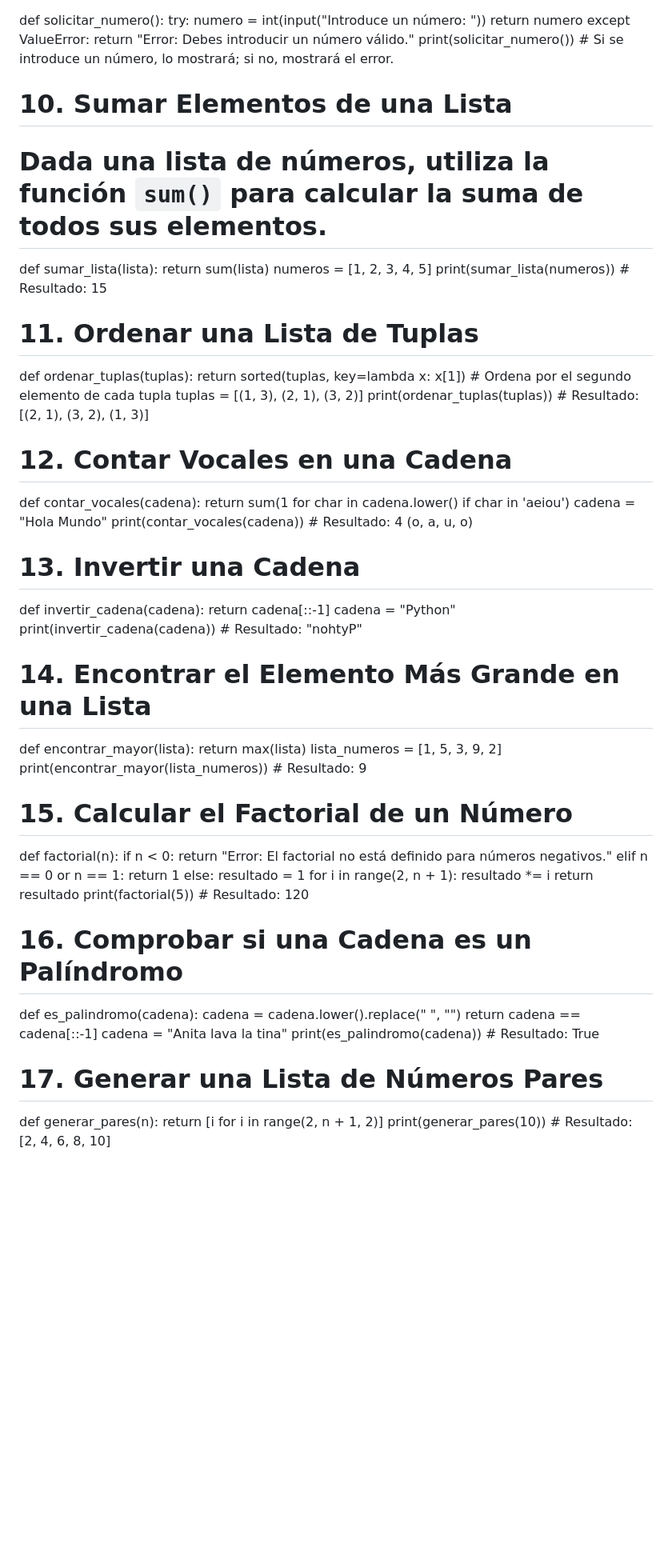
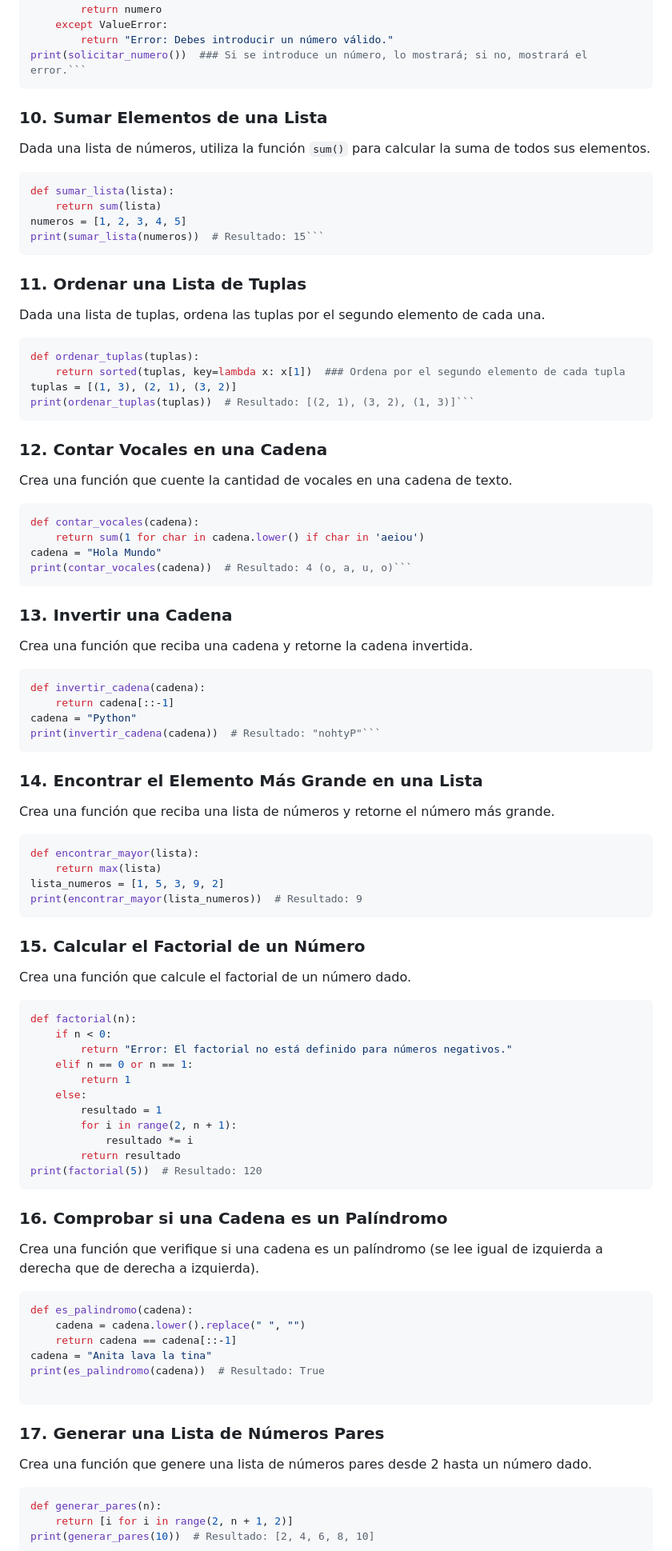
Before and after one commit to JavierHerreroPorras/DWES_Ejercicios, a Markdown page: UD1-Fundamentos/UD1-Ejercicios.md, the part around one of its changes. Shown at 80% size. GitHub-like rendering; blank space fills up the shorter version.

Commit message:
Refactor and enhance Python exercises with improved formatting and additional examples

````diff
--- a/UD1-Fundamentos/UD1-Ejercicios.md
+++ b/UD1-Fundamentos/UD1-Ejercicios.md
@@ -84,34 +119,52 @@ def solicitar_numero():
         return numero
     except ValueError:
         return "Error: Debes introducir un número válido."
-print(solicitar_numero())  # Si se introduce un número, lo mostrará; si no, mostrará el error.
-# 10. **Sumar Elementos de una Lista**
-#     Dada una lista de números, utiliza la función `sum()` para calcular la suma de todos sus elementos.
+print(solicitar_numero())  ### Si se introduce un número, lo mostrará; si no, mostrará el error.```
+```
+###   10. **Sumar Elementos de una Lista**
+ Dada una lista de números, utiliza la función `sum()` para calcular la suma de todos sus elementos.
+```python
 def sumar_lista(lista):
     return sum(lista)
 numeros = [1, 2, 3, 4, 5]
-print(sumar_lista(numeros))  # Resultado: 15
-# 11. **Ordenar una Lista de Tuplas**
+print(sumar_lista(numeros))  # Resultado: 15```
+```
+###   11. **Ordenar una Lista de Tuplas**
+ Dada una lista de tuplas, ordena las tuplas por el segundo elemento de cada una.
+```python
 def ordenar_tuplas(tuplas):
-    return sorted(tuplas, key=lambda x: x[1])  # Ordena por el segundo elemento de cada tupla
+    return sorted(tuplas, key=lambda x: x[1])  ### Ordena por el segundo elemento de cada tupla
 tuplas = [(1, 3), (2, 1), (3, 2)]
-print(ordenar_tuplas(tuplas))  # Resultado: [(2, 1), (3, 2), (1, 3)]
-# 12. **Contar Vocales en una Cadena**
+print(ordenar_tuplas(tuplas))  # Resultado: [(2, 1), (3, 2), (1, 3)]```
+```
+###   12. **Contar Vocales en una Cadena**
+ Crea una función que cuente la cantidad de vocales en una cadena de texto.
+```python
 def contar_vocales(cadena):
     return sum(1 for char in cadena.lower() if char in 'aeiou')
 cadena = "Hola Mundo"
-print(contar_vocales(cadena))  # Resultado: 4 (o, a, u, o)
-# 13. **Invertir una Cadena**
+print(contar_vocales(cadena))  # Resultado: 4 (o, a, u, o)```
+```
+###   13. **Invertir una Cadena**
+ Crea una función que reciba una cadena y retorne la cadena invertida.
+```python
 def invertir_cadena(cadena):
     return cadena[::-1]
 cadena = "Python"
-print(invertir_cadena(cadena))  # Resultado: "nohtyP"
-# 14. **Encontrar el Elemento Más Grande en una Lista**
+print(invertir_cadena(cadena))  # Resultado: "nohtyP"```
+```
+###   14. **Encontrar el Elemento Más Grande en una Lista**
+ Crea una función que reciba una lista de números y retorne el número más grande.
+```python
 def encontrar_mayor(lista):
     return max(lista)
 lista_numeros = [1, 5, 3, 9, 2]
 print(encontrar_mayor(lista_numeros))  # Resultado: 9
-# 15. **Calcular el Factorial de un Número**
+ ```
+
+###   15. **Calcular el Factorial de un Número**
+ Crea una función que calcule el factorial de un número dado.
+```python
 def factorial(n):
     if n < 0:
         return "Error: El factorial no está definido para números negativos."
@@ -123,13 +176,21 @@ def factorial(n):
             resultado *= i
         return resultado
 print(factorial(5))  # Resultado: 120
-# 16. **Comprobar si una Cadena es un Palíndromo**
+ ```
+
+###   16. **Comprobar si una Cadena es un Palíndromo**
+ Crea una función que verifique si una cadena es un palíndromo (se lee igual de izquierda a derecha que de derecha a izquierda).
+```python
 def es_palindromo(cadena):
     cadena = cadena.lower().replace(" ", "")
     return cadena == cadena[::-1]
 cadena = "Anita lava la tina"
 print(es_palindromo(cadena))  # Resultado: True
-# 17. **Generar una Lista de Números Pares**
+
+```
+###    17. **Generar una Lista de Números Pares**
+ Crea una función que genere una lista de números pares desde 2 hasta un número dado.
+```python
 def generar_pares(n):
     return [i for i in range(2, n + 1, 2)]
 print(generar_pares(10))  # Resultado: [2, 4, 6, 8, 10]
````
Also changed, not shown: other parts of UD1-Fundamentos/UD1-Ejercicios.md (+353 -130 lines).
